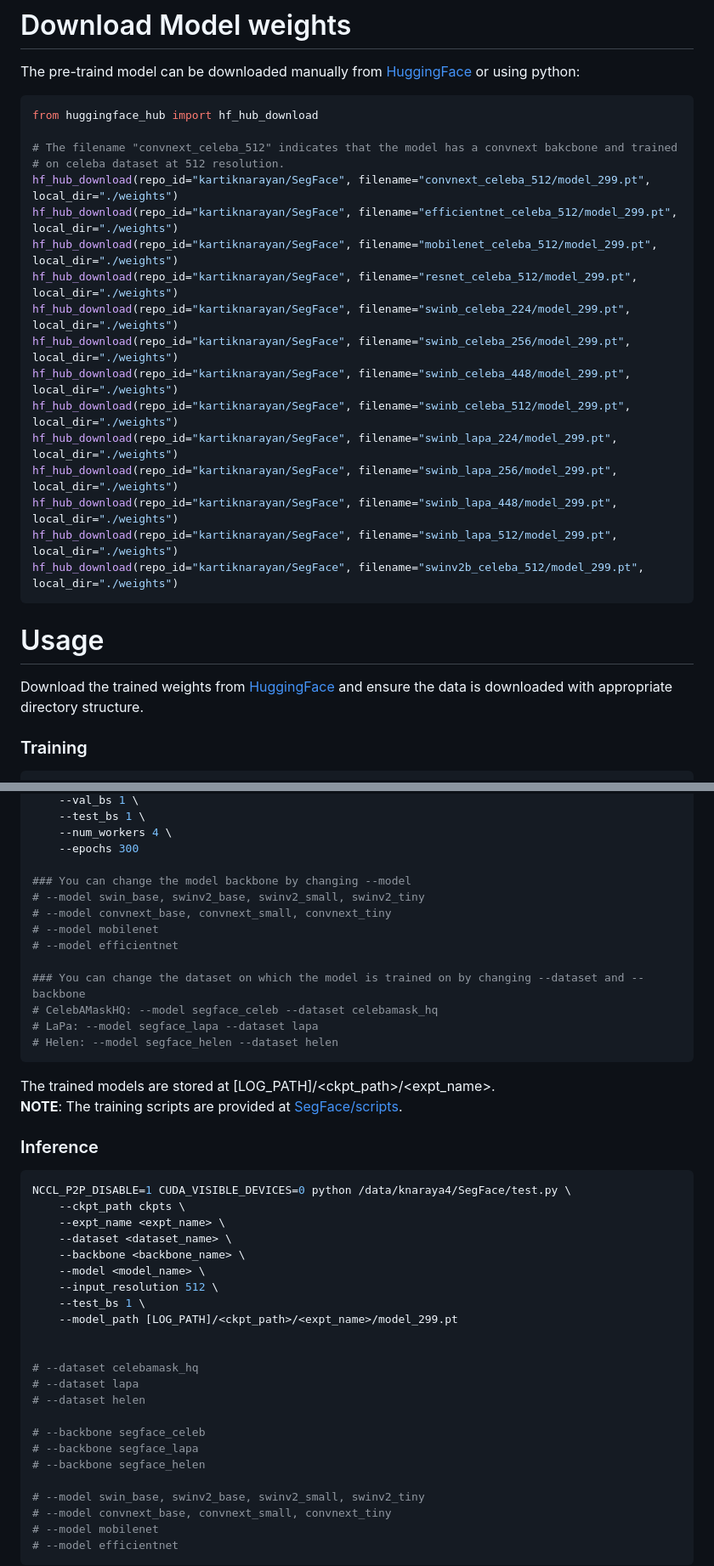
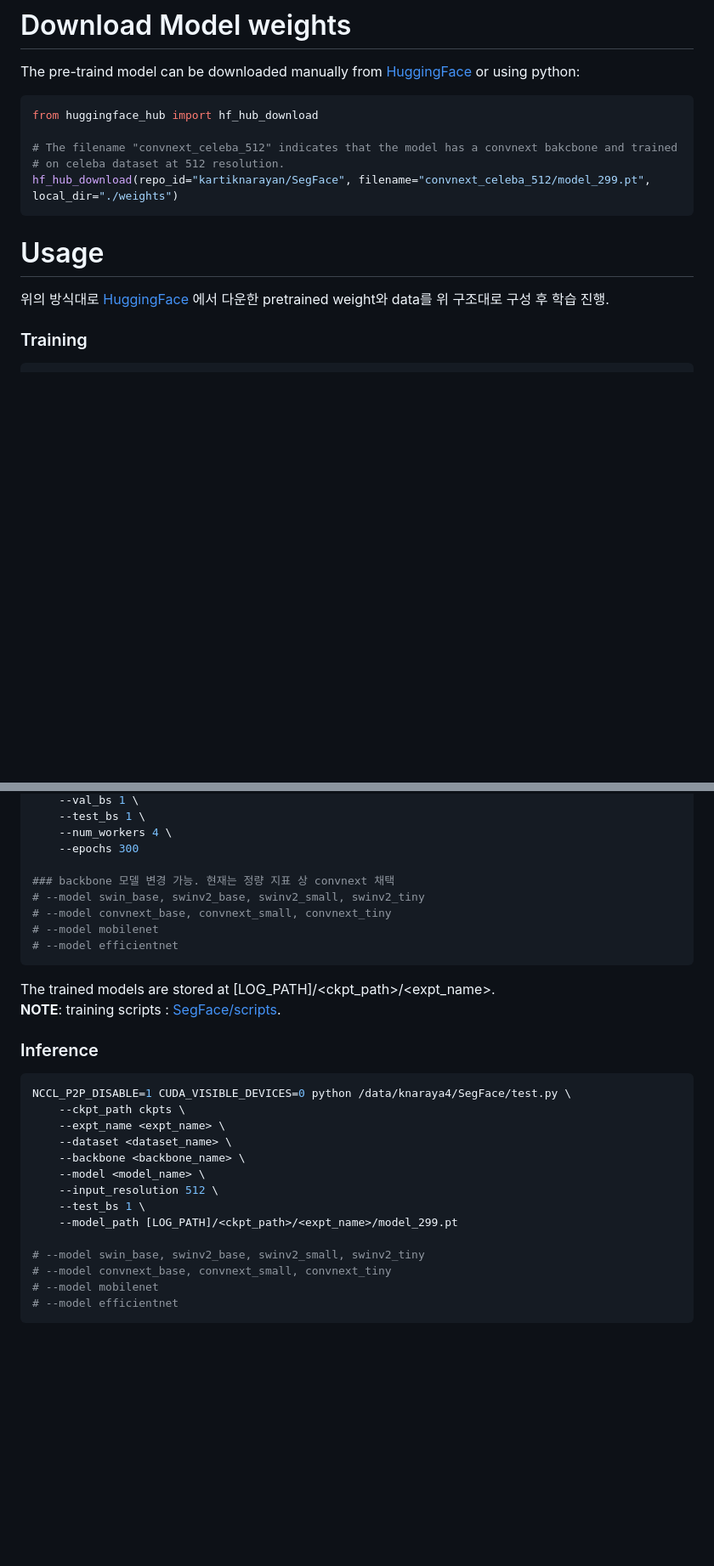
Before and after one commit to drew0523/SegFace, a Markdown page: README.md, 2 parts joined by grey strips. Shown: that part at 85% size. GitHub-like rendering; blank space fills up the shorter version.

````diff
--- a/README.md
+++ b/README.md
@@ -88,22 +88,10 @@ from huggingface_hub import hf_hub_download
 # The filename "convnext_celeba_512" indicates that the model has a convnext bakcbone and trained
 # on celeba dataset at 512 resolution.
 hf_hub_download(repo_id="kartiknarayan/SegFace", filename="convnext_celeba_512/model_299.pt", local_dir="./weights")
-hf_hub_download(repo_id="kartiknarayan/SegFace", filename="efficientnet_celeba_512/model_299.pt", local_dir="./weights")
-hf_hub_download(repo_id="kartiknarayan/SegFace", filename="mobilenet_celeba_512/model_299.pt", local_dir="./weights")
-hf_hub_download(repo_id="kartiknarayan/SegFace", filename="resnet_celeba_512/model_299.pt", local_dir="./weights")
-hf_hub_download(repo_id="kartiknarayan/SegFace", filename="swinb_celeba_224/model_299.pt", local_dir="./weights")
-hf_hub_download(repo_id="kartiknarayan/SegFace", filename="swinb_celeba_256/model_299.pt", local_dir="./weights")
-hf_hub_download(repo_id="kartiknarayan/SegFace", filename="swinb_celeba_448/model_299.pt", local_dir="./weights")
-hf_hub_download(repo_id="kartiknarayan/SegFace", filename="swinb_celeba_512/model_299.pt", local_dir="./weights")
-hf_hub_download(repo_id="kartiknarayan/SegFace", filename="swinb_lapa_224/model_299.pt", local_dir="./weights")
-hf_hub_download(repo_id="kartiknarayan/SegFace", filename="swinb_lapa_256/model_299.pt", local_dir="./weights")
-hf_hub_download(repo_id="kartiknarayan/SegFace", filename="swinb_lapa_448/model_299.pt", local_dir="./weights")
-hf_hub_download(repo_id="kartiknarayan/SegFace", filename="swinb_lapa_512/model_299.pt", local_dir="./weights")
-hf_hub_download(repo_id="kartiknarayan/SegFace", filename="swinv2b_celeba_512/model_299.pt", local_dir="./weights")
 ```
 
 # Usage
-Download the trained weights from [HuggingFace](https://huggingface.co/kartiknarayan/SegFace) and ensure the data is downloaded with appropriate directory structure.<br>
+위의 방식대로 [HuggingFace](https://huggingface.co/kartiknarayan/SegFace) 에서 다운한 pretrained weight와 data를 위 구조대로 구성 후 학습 진행.<br>
 
 ### Training
 ```python
@@ -122,19 +110,14 @@ NCCL_P2P_DISABLE=1 CUDA_VISIBLE_DEVICES=0,1,2,3,4,5,6,7 torchrun --nproc_per_nod
     --num_workers 4 \
     --epochs 300
 
-### You can change the model backbone by changing --model
+### backbone 모델 변경 가능. 현재는 정량 지표 상 convnext 채택
 # --model swin_base, swinv2_base, swinv2_small, swinv2_tiny
 # --model convnext_base, convnext_small, convnext_tiny
 # --model mobilenet
 # --model efficientnet
-
-### You can change the dataset on which the model is trained on by changing --dataset and --backbone
-# CelebAMaskHQ: --model segface_celeb --dataset celebamask_hq
-# LaPa: --model segface_lapa --dataset lapa
-# Helen: --model segface_helen --dataset helen
 ```
 The trained models are stored at [LOG_PATH]/<ckpt_path>/<expt_name>.<br>
-<b>NOTE</b>: The training scripts are provided at [SegFace/scripts](scripts).
+<b>NOTE</b>: training scripts : [SegFace/scripts](scripts).
 
 ### Inference
 ```python
@@ -147,15 +130,6 @@ NCCL_P2P_DISABLE=1 CUDA_VISIBLE_DEVICES=0 python /data/knaraya4/SegFace/test.py
     --input_resolution 512 \
     --test_bs 1 \
     --model_path [LOG_PATH]/<ckpt_path>/<expt_name>/model_299.pt
-
-
-# --dataset celebamask_hq
-# --dataset lapa
-# --dataset helen
-
-# --backbone segface_celeb
-# --backbone segface_lapa
-# --backbone segface_helen
 
 # --model swin_base, swinv2_base, swinv2_small, swinv2_tiny
 # --model convnext_base, convnext_small, convnext_tiny
````
Also changed, not shown: other parts of README.md (+0 -3 lines).
